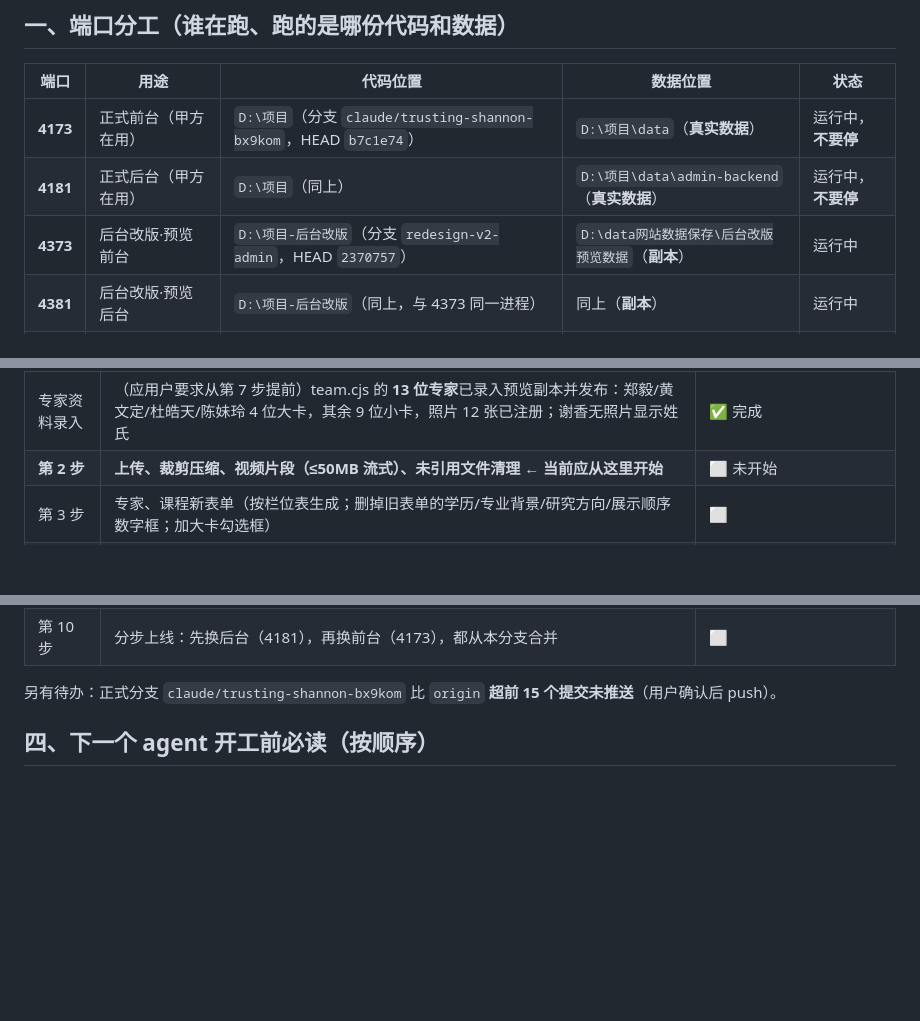
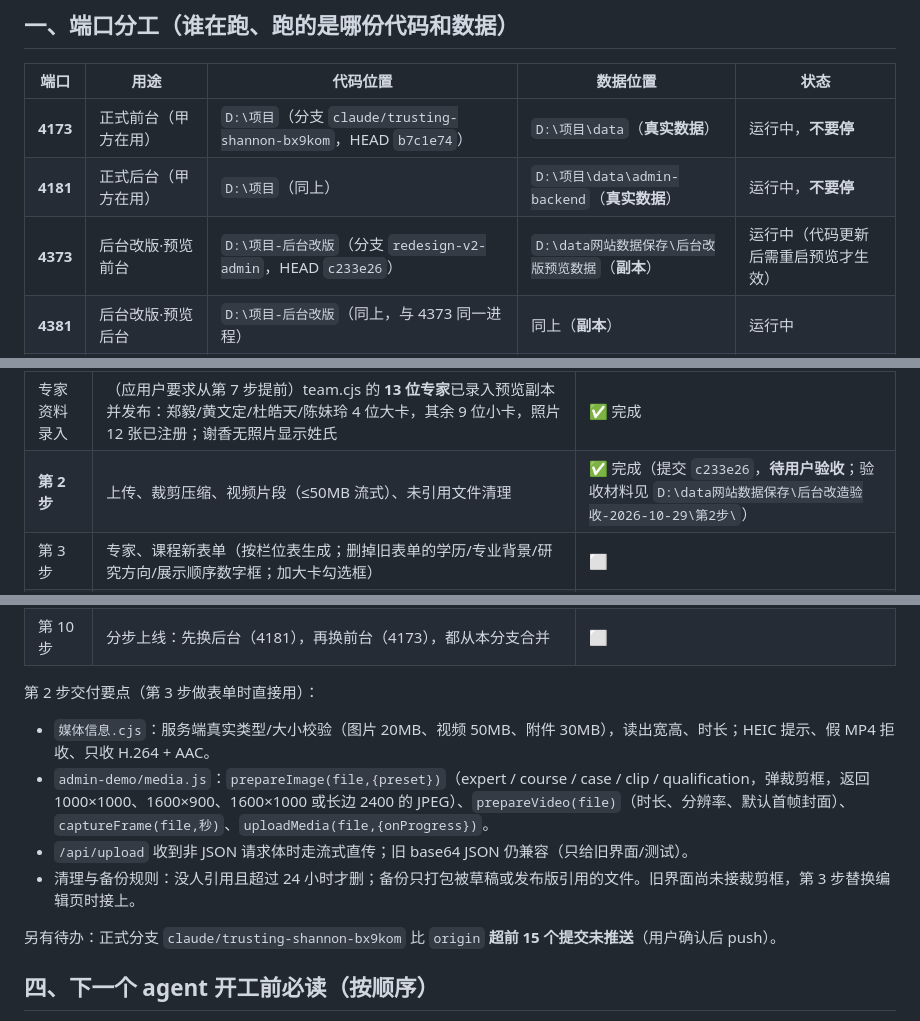
Before and after one commit to lhj37425-cloud/special-octo-eureka, a Markdown page: 后台改版进度与交接.md, 3 parts joined by grey strips. Rendered like a GitHub page; blank space fills up the shorter version.

Commit message:
docs: 交接文档记录第 2 步完成（提交 c233e26，待验收）
Co-Authored-By: Claude Code <noreply@anthropic.com>

```diff
--- a/后台改版进度与交接.md
+++ b/后台改版进度与交接.md
@@ -8,7 +8,7 @@
 |---|---|---|---|---|
 | **4173** | 正式前台（甲方在用） | `D:\项目`（分支 `claude/trusting-shannon-bx9kom`，HEAD `b7c1e74`） | `D:\项目\data`（**真实数据**） | 运行中，**不要停** |
 | **4181** | 正式后台（甲方在用） | `D:\项目`（同上） | `D:\项目\data\admin-backend`（**真实数据**） | 运行中，**不要停** |
-| **4373** | 后台改版·预览前台 | `D:\项目-后台改版`（分支 `redesign-v2-admin`，HEAD `2370757`） | `D:\data网站数据保存\后台改版预览数据`（**副本**） | 运行中 |
+| **4373** | 后台改版·预览前台 | `D:\项目-后台改版`（分支 `redesign-v2-admin`，HEAD `c233e26`） | `D:\data网站数据保存\后台改版预览数据`（**副本**） | 运行中（代码更新后需重启预览才生效） |
 | **4381** | 后台改版·预览后台 | `D:\项目-后台改版`（同上，与 4373 同一进程） | 同上（**副本**） | 运行中 |
 | 4299 | 旧前台预览（已合并转正） | — | — | **已停止** |
 
@@ -38,7 +38,7 @@
 | 第 0 步 | 独立工作区、数据副本、预览脚本、基线截图 | ✅ 完成（提交 `e66b9e5`） |
 | 第 1 步 | 栏位表 `内容栏位.cjs`、记录结构（`draft.shared` 共用区）、发布校验、选项/排序接口 | ✅ 完成（提交 `2370757`，14 组测试全过） |
 | 专家资料录入 | （应用户要求从第 7 步提前）team.cjs 的 **13 位专家**已录入预览副本并发布：郑毅/黄文定/杜皓天/陈妹玲 4 位大卡，其余 9 位小卡，照片 12 张已注册；谢香无照片显示姓氏 | ✅ 完成 |
-| **第 2 步** | **上传、裁剪压缩、视频片段（≤50MB 流式）、未引用文件清理 ← 当前应从这里开始** | ⬜ 未开始 |
+| **第 2 步** | 上传、裁剪压缩、视频片段（≤50MB 流式）、未引用文件清理 | ✅ 完成（提交 `c233e26`，**待用户验收**；验收材料见 `D:\data网站数据保存\后台改造验收-2026-10-29\第2步\`） |
 | 第 3 步 | 专家、课程新表单（按栏位表生成；删掉旧表单的学历/专业背景/研究方向/展示顺序数字框；加大卡勾选框） | ⬜ |
 | 第 4 步 | 案例、资质表单、选项设置页、列表排序 | ⬜ |
 | 第 5 步 | 前台改成只读后台发布快照（专家页/课程页切数据源，team.cjs 退役） | ⬜ |
@@ -47,6 +47,12 @@
 | 第 8 步 | 打通总验收（对照基线截图）、清理 team.cjs 等残留（**删前列清单给用户确认**） | ⬜ |
 | 第 9 步 | 越南语、英文内容 | ⬜ |
 | 第 10 步 | 分步上线：先换后台（4181），再换前台（4173），都从本分支合并 | ⬜ |
+
+第 2 步交付要点（第 3 步做表单时直接用）：
+- `媒体信息.cjs`：服务端真实类型/大小校验（图片 20MB、视频 50MB、附件 30MB），读出宽高、时长；HEIC 提示、假 MP4 拒收、只收 H.264 + AAC。
+- `admin-demo/media.js`：`prepareImage(file,{preset})`（expert / course / case / clip / qualification，弹裁剪框，返回 1000×1000、1600×900、1600×1000 或长边 2400 的 JPEG）、`prepareVideo(file)`（时长、分辨率、默认首帧封面）、`captureFrame(file,秒)`、`uploadMedia(file,{onProgress})`。
+- `/api/upload` 收到非 JSON 请求体时走流式直传；旧 base64 JSON 仍兼容（只给旧界面/测试）。
+- 清理与备份规则：没人引用且超过 24 小时才删；备份只打包被草稿或发布版引用的文件。旧界面尚未接裁剪框，第 3 步替换编辑页时接上。
 
 另有待办：正式分支 `claude/trusting-shannon-bx9kom` 比 `origin` **超前 15 个提交未推送**（用户确认后 push）。
 
```
